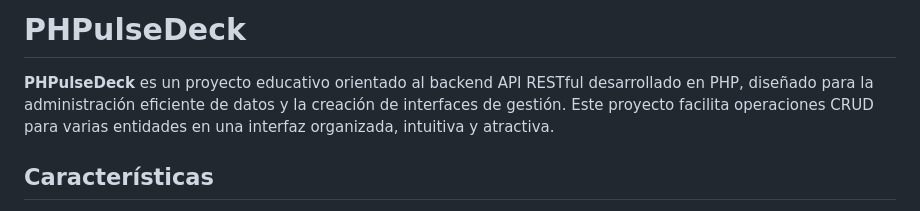
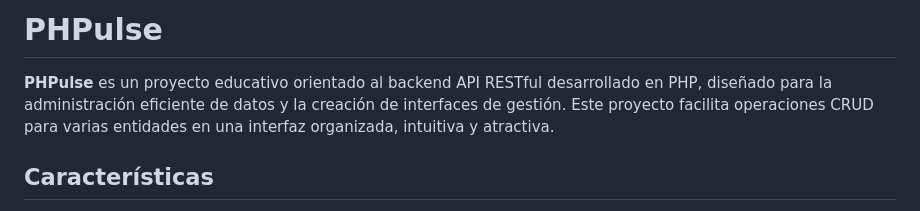
Before and after one commit to fabianrojas2801/phpulse-elixir, a Markdown page: README.md, the part around the change. GitHub-like rendering.

```diff
--- a/README.md
+++ b/README.md
@@ -1,7 +1,7 @@
 
-# PHPulseDeck
+# PHPulse
 
-**PHPulseDeck** es un proyecto educativo orientado al backend API RESTful desarrollado en PHP, diseñado para la administración eficiente de datos y la creación de interfaces de gestión. Este proyecto facilita operaciones CRUD para varias entidades en una interfaz organizada, intuitiva y atractiva.
+**PHPulse** es un proyecto educativo orientado al backend API RESTful desarrollado en PHP, diseñado para la administración eficiente de datos y la creación de interfaces de gestión. Este proyecto facilita operaciones CRUD para varias entidades en una interfaz organizada, intuitiva y atractiva.
 
 ## Características
 
```
